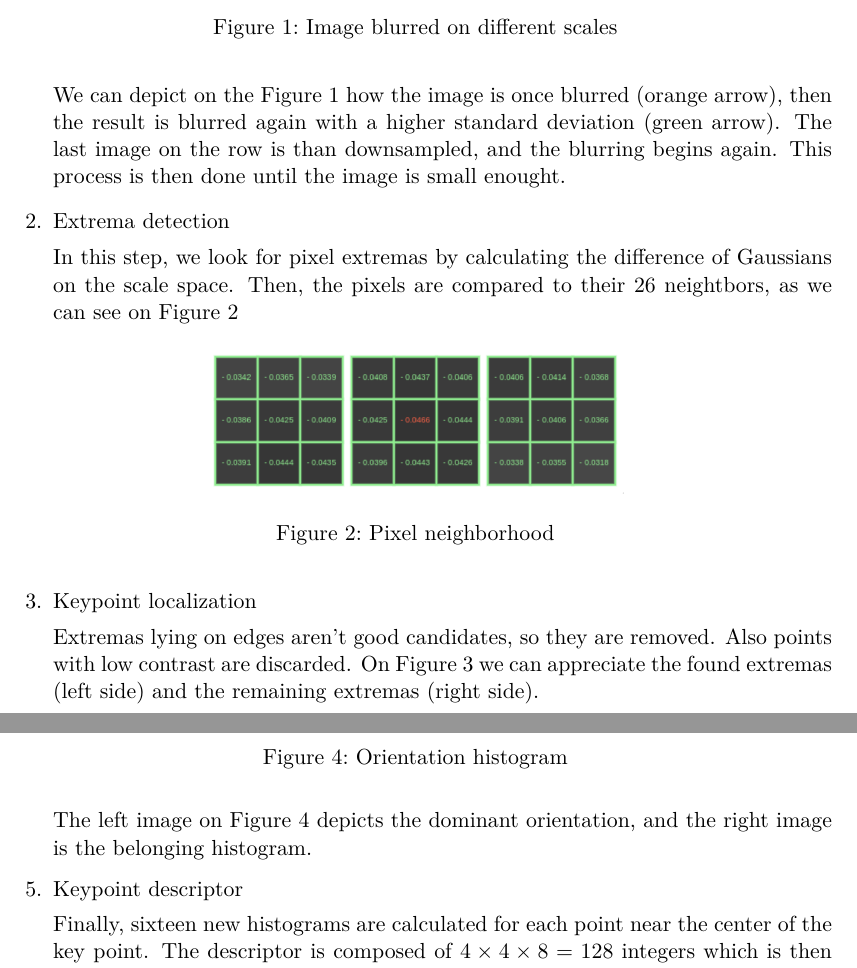
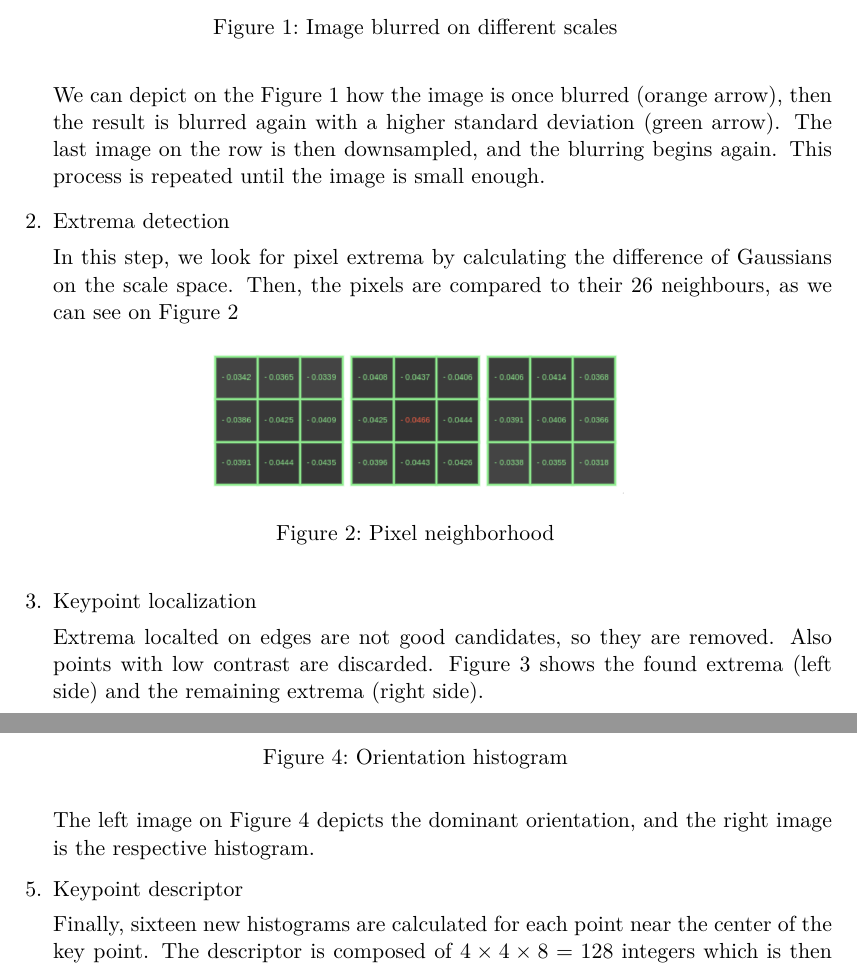
Before and after one commit to portscher/SIFT-SURF-HOG, a LaTeX document (report/report.tex): two parts of pages 2 and 3 of 6, joined at a grey line, cut so that both start at the same text. Compiled offline with pdfLaTeX.

Commit message:
fix report typos

```diff
--- a/report/report.tex
+++ b/report/report.tex
@@ -46,11 +46,11 @@ SIFT is a feature detection algorithm, which is invariant to similarity transfor
             \label{fig:sift1}
         \end{figure}
 
-        We can depict on the Figure~\ref{fig:sift1} how the image is once blurred (orange arrow), then the result is blurred again with a higher standard deviation (green arrow). The last image on the row is than downsampled, and the blurring begins again. This process is then done until the image is small enought.
+        We can depict on the Figure~\ref{fig:sift1} how the image is once blurred (orange arrow), then the result is blurred again with a higher standard deviation (green arrow). The last image on the row is then downsampled, and the blurring begins again. This process is repeated until the image is small enough.
 
     \item Extrema detection
 
-        In this step, we look for pixel extremas by calculating the difference of Gaussians on the scale space. Then, the pixels are compared to their 26 neightbors, as we can see on Figure~\ref{fig:sift2}
+        In this step, we look for pixel extrema by calculating the difference of Gaussians on the scale space. Then, the pixels are compared to their 26 neighbours, as we can see on Figure~\ref{fig:sift2}
 
         \begin{figure}[H]
             \centering
@@ -61,7 +61,7 @@ SIFT is a feature detection algorithm, which is invariant to similarity transfor
 
     \item Keypoint localization
 
-        Extremas lying on edges aren't good candidates, so they are removed. Also points with low contrast are discarded. On Figure~\ref{fig:sift3} we can appreciate the found extremas (left side) and the remaining extremas (right side).
+        Extrema localted on edges are not good candidates, so they are removed. Also points with low contrast are discarded. Figure~\ref{fig:sift3} shows the found extrema (left side) and the remaining extrema (right side).
 
         \begin{figure}[H]
             \centering
@@ -83,7 +83,7 @@ SIFT is a feature detection algorithm, which is invariant to similarity transfor
             \label{fig:sift4}
         \end{figure}
 
-        The left image on Figure~\ref{fig:sift4} depicts the dominant orientation, and the right image is the belonging histogram.
+        The left image on Figure~\ref{fig:sift4} depicts the dominant orientation, and the right image is the respective histogram.
 
     \item Keypoint descriptor
 
```
Also changed, not shown: report/report.tex (2 more changed lines).
